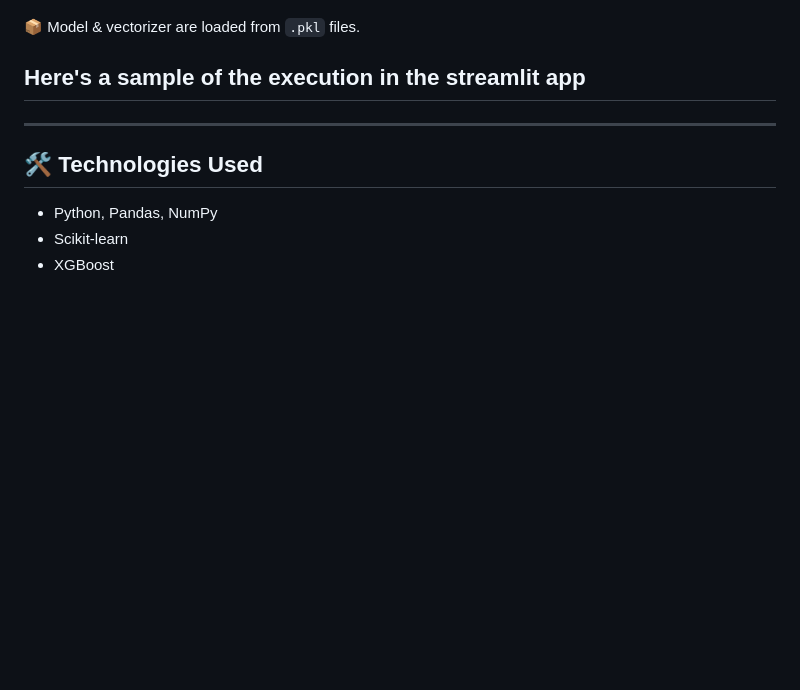
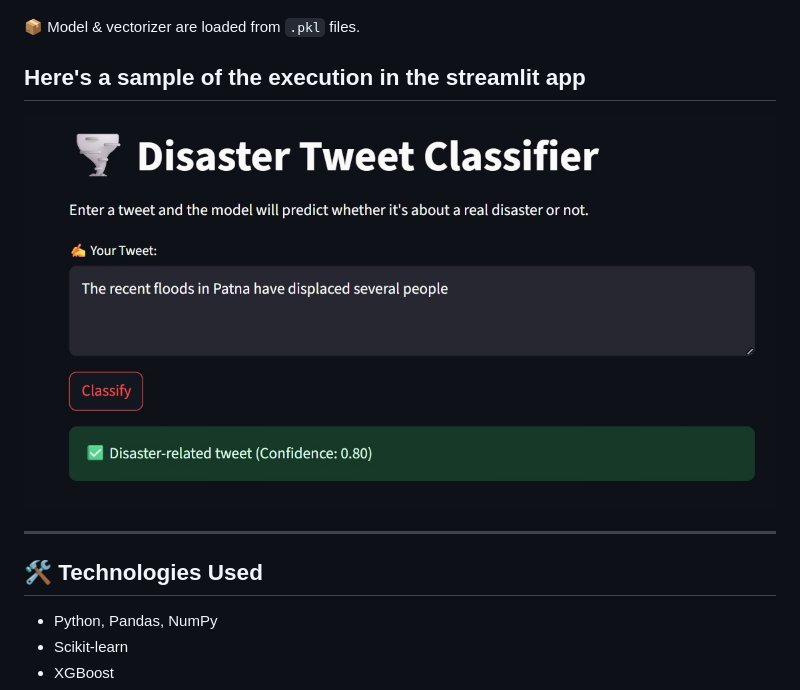
Before and after one commit to deBurglar/Disaster-tweets-xgboost, a Markdown page: README.md, the part around the change. Rendered like a GitHub page; blank space fills up the shorter version.

```diff
--- a/README.md
+++ b/README.md
@@ -149,6 +149,7 @@ A clean interactive interface for the model.
 
 ## Here's a sample of the execution in the streamlit app
 
+![Sample Execution](plots/streamlit_sample.jpg)
 
 
 ---
```
